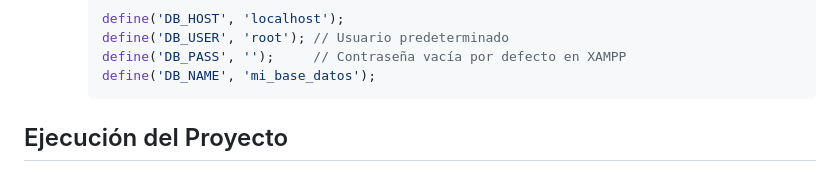
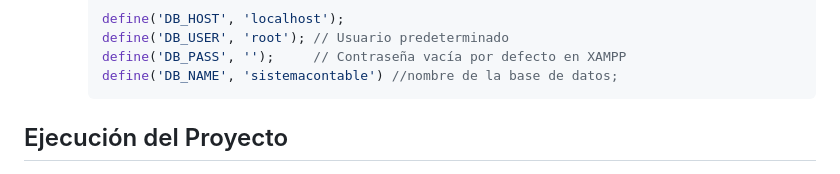
Before and after one commit to vnathaly/Accounting-system, a Markdown page: README.md, the part around the change. Drawn GitHub-style.

````diff
--- a/README.md
+++ b/README.md
@@ -68,7 +68,7 @@ Antes de iniciar, asegúrate de tener lo siguiente:
      define('DB_HOST', 'localhost');
      define('DB_USER', 'root'); // Usuario predeterminado
      define('DB_PASS', '');     // Contraseña vacía por defecto en XAMPP
-     define('DB_NAME', 'mi_base_datos');
+     define('DB_NAME', 'sistemacontable') //nombre de la base de datos;
      ```
 
 ## Ejecución del Proyecto
````
